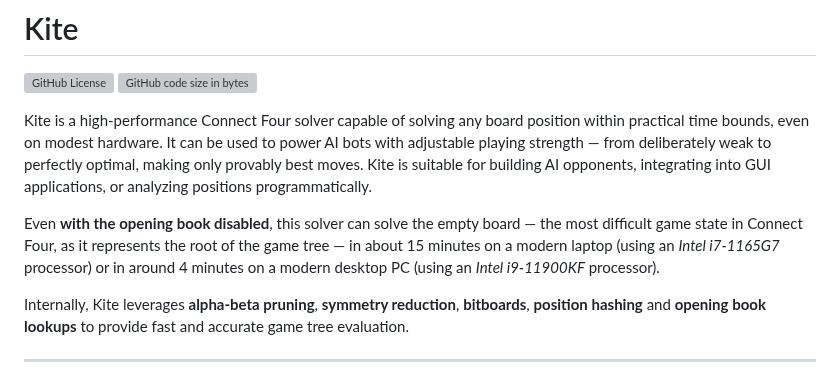
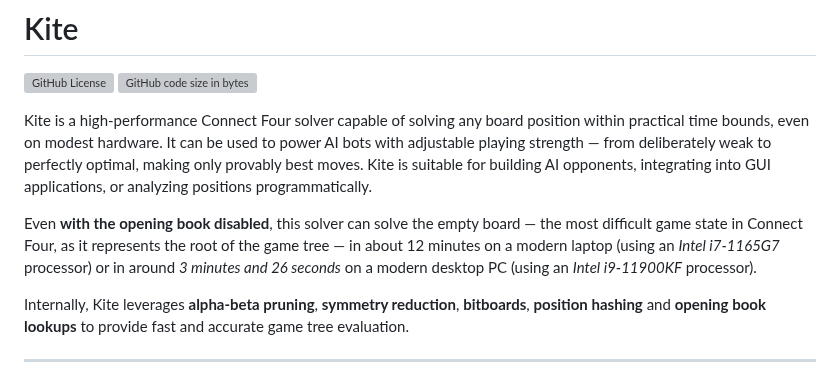
Before and after one commit to tristan852/kite, a Markdown page: README.md, the part around the change. Rendered like a GitHub page; grey boxes are pictures that could not be loaded.

```diff
--- a/README.md
+++ b/README.md
@@ -9,7 +9,7 @@
 
 Kite is a high-performance Connect Four solver capable of solving any board position within practical time bounds, even on modest hardware. It can be used to power AI bots with adjustable playing strength — from deliberately weak to perfectly optimal, making only provably best moves. Kite is suitable for building AI opponents, integrating into GUI applications, or analyzing positions programmatically.
 
-Even **with the opening book disabled**, this solver can solve the empty board — the most difficult game state in Connect Four, as it represents the root of the game tree — in about 15 minutes on a modern laptop (using an *Intel i7-1165G7* processor) or in around 4 minutes on a modern desktop PC (using an *Intel i9-11900KF* processor).
+Even **with the opening book disabled**, this solver can solve the empty board — the most difficult game state in Connect Four, as it represents the root of the game tree — in about 12 minutes on a modern laptop (using an *Intel i7-1165G7* processor) or in around *3 minutes and 26 seconds* on a modern desktop PC (using an *Intel i9-11900KF* processor).
 
 Internally, Kite leverages **alpha-beta pruning**, **symmetry reduction**, **bitboards**, **position hashing** and **opening book lookups** to provide fast and accurate game tree evaluation.
 
```
